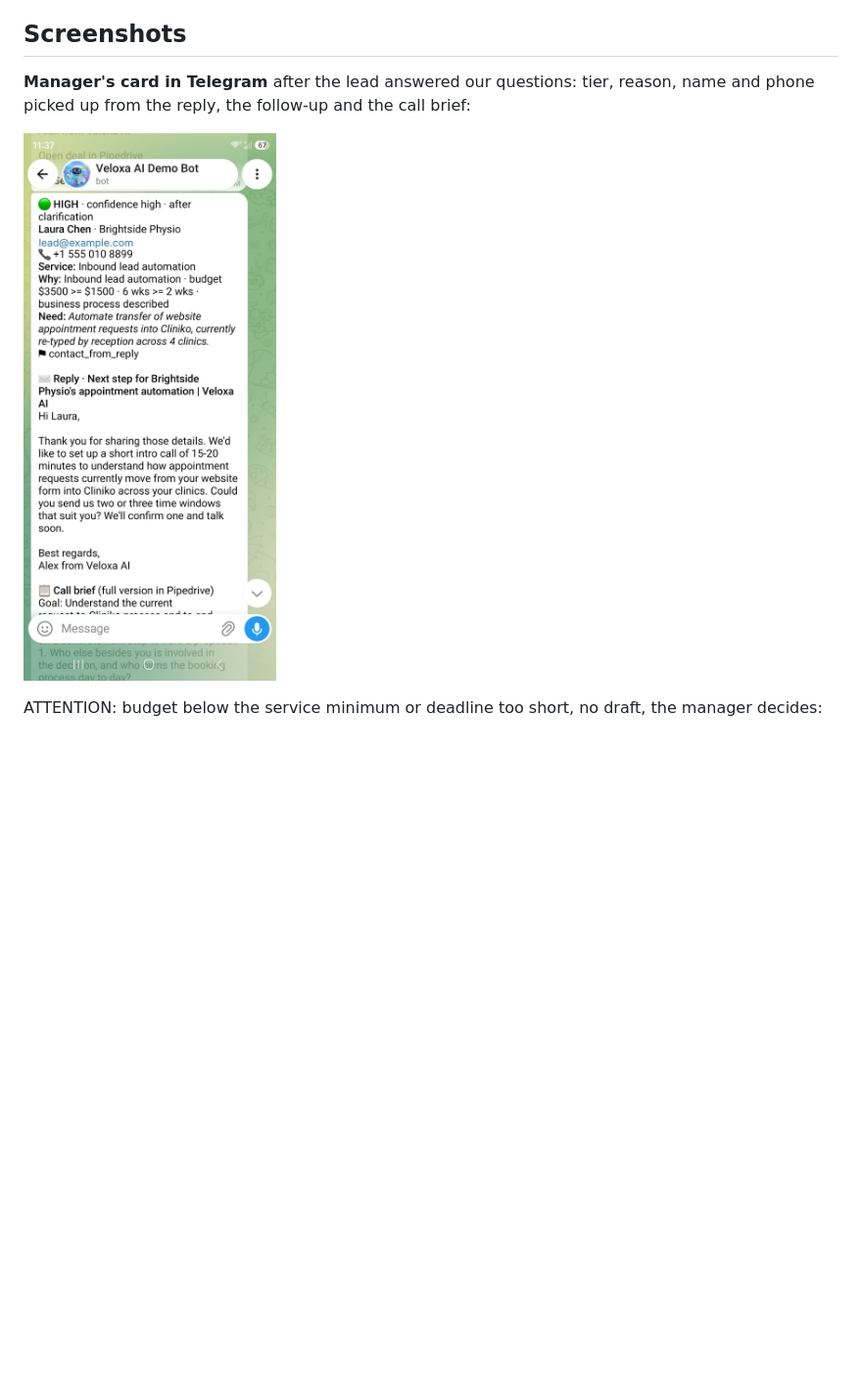
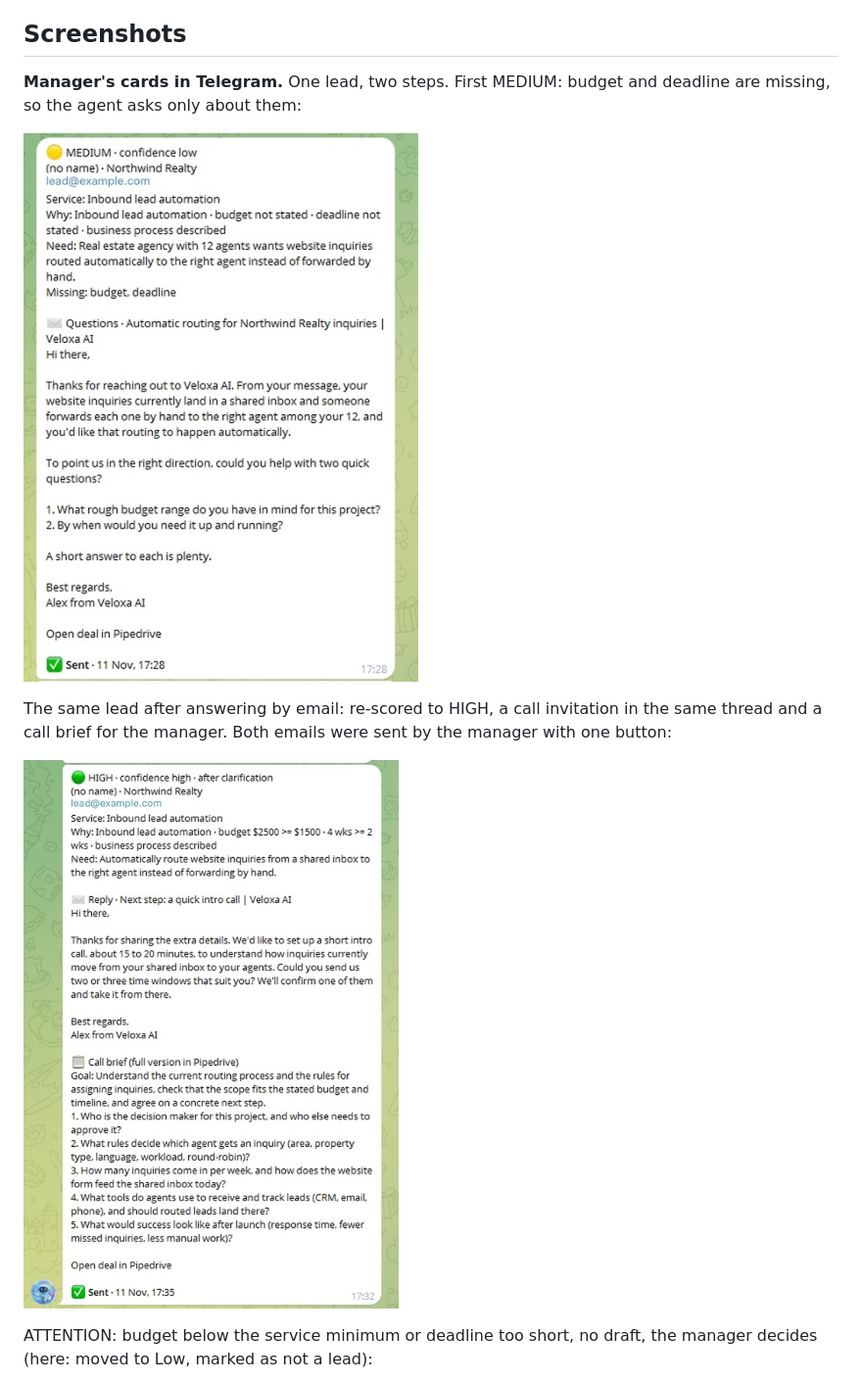
Before and after one commit to Stanislav-Didenko/ai-sales-agent-n8n, a Markdown page: README.md, the part around one of its changes. Shown at 98% size. Drawn GitHub-style; pictures changed too: docs/screenshots/01-telegram-high-card.jpg, docs/screenshots/03-telegram-medium-card.jpg; blank space fills up the shorter version.

Commit message:
Desktop Telegram screenshots: one lead from MEDIUM to HIGH
Co-Authored-By: Claude Opus 5.5 <noreply@anthropic.com>
Claude-Session: https://claude.ai/code/session_01PsZbZLYpcDBRhD5oVJBZo3

```diff
--- a/README.md
+++ b/README.md
@@ -65,10 +65,14 @@ Prices used: Haiku $0.10 / $0.50 and Sonnet $2 / $10 per million input / output
 
 ## Screenshots
 
-**Manager's card in Telegram** after the lead answered our questions: tier, reason, name and phone picked up from the reply, the follow-up and the call brief:
+**Manager's cards in Telegram.** One lead, two steps. First MEDIUM: budget and deadline are missing, so the agent asks only about them:
+
+![MEDIUM card](docs/screenshots/03-telegram-medium-card.jpg)
+
+The same lead after answering by email: re-scored to HIGH, a call invitation in the same thread and a call brief for the manager. Both emails were sent by the manager with one button:
 
 ![HIGH card](docs/screenshots/01-telegram-high-card.jpg)
 
-ATTENTION: budget below the service minimum or deadline too short, no draft, the manager decides:
+ATTENTION: budget below the service minimum or deadline too short, no draft, the manager decides (here: moved to Low, marked as not a lead):
 
 ![ATTENTION card](docs/screenshots/02-telegram-attention-card.jpg)
```
Also changed, not shown: other parts of README.md (+0 -4 lines), docs/screenshots/02-telegram-attention-card.jpg.
